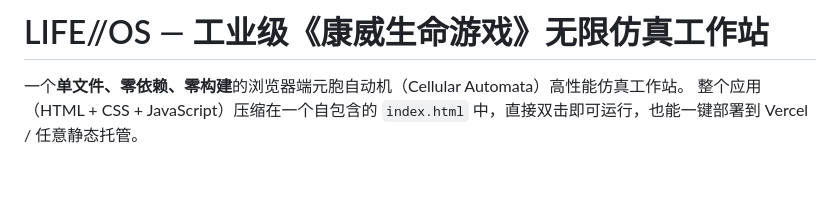
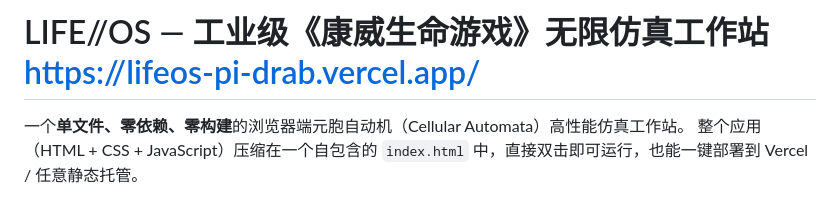
Before and after one commit to holmescrown/LIFEOS, a Markdown page: README.md, the part around the change. Drawn GitHub-style; blank space fills up the shorter version.

```diff
--- a/README.md
+++ b/README.md
@@ -1,4 +1,4 @@
-# LIFE//OS — 工业级《康威生命游戏》无限仿真工作站
+# LIFE//OS — 工业级《康威生命游戏》无限仿真工作站    https://lifeos-pi-drab.vercel.app/
 
 一个**单文件、零依赖、零构建**的浏览器端元胞自动机（Cellular Automata）高性能仿真工作站。
 整个应用（HTML + CSS + JavaScript）压缩在一个自包含的 `index.html` 中，直接双击即可运行，也能一键部署到 Vercel / 任意静态托管。
```
